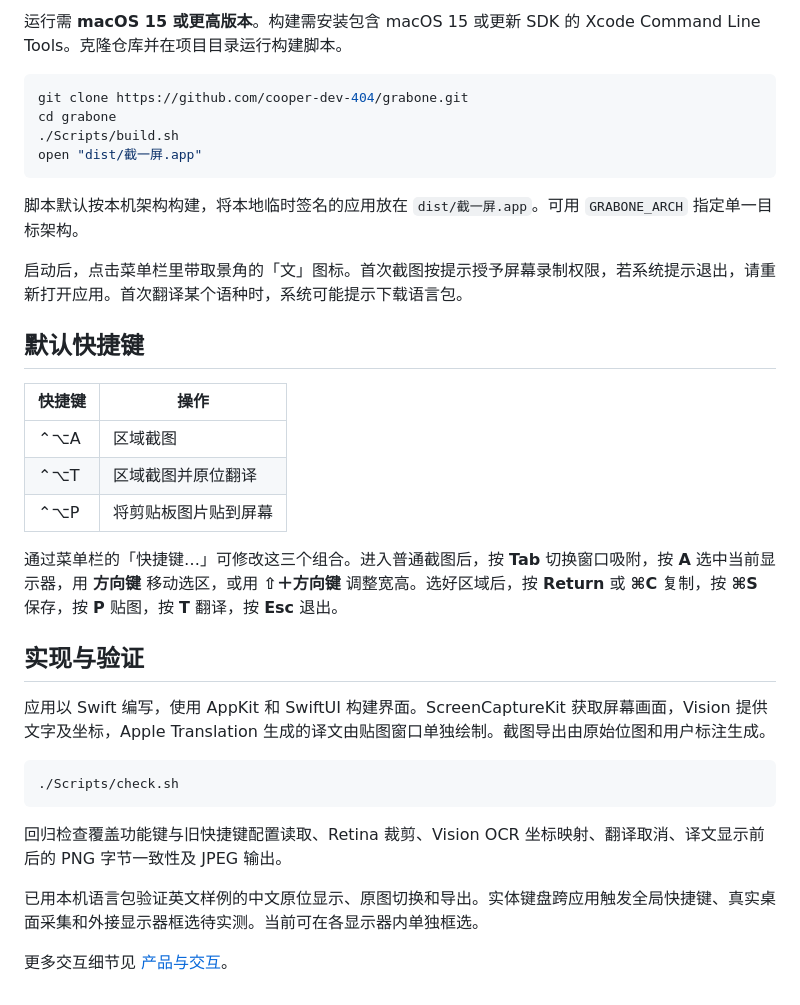
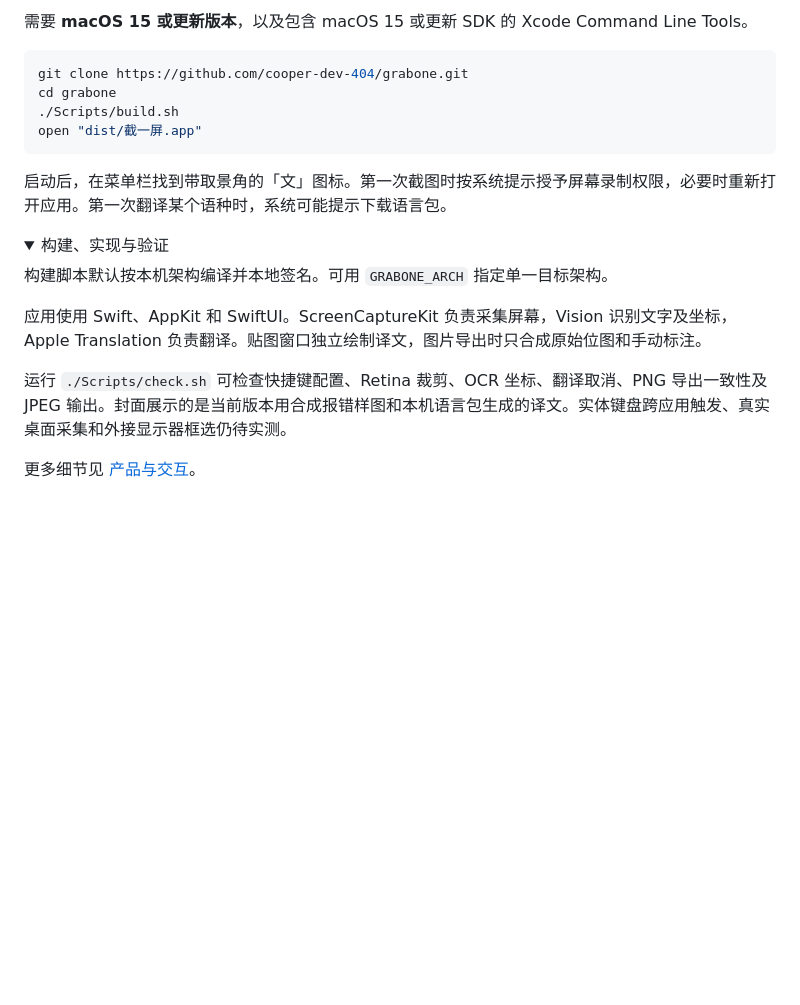
Before and after one commit to cooper-dev-404/grabone, a Markdown page: README.md, the part around one of its changes. Drawn GitHub-style; folded sections open; blank space fills up the shorter version.

````diff
--- a/README.md
+++ b/README.md
@@ -28,5 +55,5 @@
 
-运行需 **macOS 15 或更高版本**。构建需安装包含 macOS 15 或更新 SDK 的 Xcode Command Line Tools。克隆仓库并在项目目录运行构建脚本。
+需要 **macOS 15 或更新版本**，以及包含 macOS 15 或更新 SDK 的 Xcode Command Line Tools。
 
 ```bash
 git clone https://github.com/cooper-dev-404/grabone.git
@@ -35,30 +62,17 @@ cd grabone
 open "dist/截一屏.app"
 ```
 
-脚本默认按本机架构构建，将本地临时签名的应用放在 `dist/截一屏.app`。可用 `GRABONE_ARCH` 指定单一目标架构。
+启动后，在菜单栏找到带取景角的「文」图标。第一次截图时按系统提示授予屏幕录制权限，必要时重新打开应用。第一次翻译某个语种时，系统可能提示下载语言包。
 
-启动后，点击菜单栏里带取景角的「文」图标。首次截图按提示授予屏幕录制权限，若系统提示退出，请重新打开应用。首次翻译某个语种时，系统可能提示下载语言包。
+<details>
+<summary>构建、实现与验证</summary>
 
-## 默认快捷键
+构建脚本默认按本机架构编译并本地签名。可用 `GRABONE_ARCH` 指定单一目标架构。
 
-| 快捷键 | 操作 |
-| --- | --- |
-| ⌃⌥A | 区域截图 |
-| ⌃⌥T | 区域截图并原位翻译 |
-| ⌃⌥P | 将剪贴板图片贴到屏幕 |
+应用使用 Swift、AppKit 和 SwiftUI。ScreenCaptureKit 负责采集屏幕，Vision 识别文字及坐标，Apple Translation 负责翻译。贴图窗口独立绘制译文，图片导出时只合成原始位图和手动标注。
 
-通过菜单栏的「快捷键…」可修改这三个组合。进入普通截图后，按 **Tab** 切换窗口吸附，按 **A** 选中当前显示器，用 **方向键** 移动选区，或用 **⇧＋方向键** 调整宽高。选好区域后，按 **Return** 或 **⌘C** 复制，按 **⌘S** 保存，按 **P** 贴图，按 **T** 翻译，按 **Esc** 退出。
+运行 `./Scripts/check.sh` 可检查快捷键配置、Retina 裁剪、OCR 坐标、翻译取消、PNG 导出一致性及 JPEG 输出。封面展示的是当前版本用合成报错样图和本机语言包生成的译文。实体键盘跨应用触发、真实桌面采集和外接显示器框选仍待实测。
 
-## 实现与验证
+更多细节见 [产品与交互](产品与交互.md)。
 
-应用以 Swift 编写，使用 AppKit 和 SwiftUI 构建界面。ScreenCaptureKit 获取屏幕画面，Vision 提供文字及坐标，Apple Translation 生成的译文由贴图窗口单独绘制。截图导出由原始位图和用户标注生成。
-
-```bash
-./Scripts/check.sh
-```
-
-回归检查覆盖功能键与旧快捷键配置读取、Retina 裁剪、Vision OCR 坐标映射、翻译取消、译文显示前后的 PNG 字节一致性及 JPEG 输出。
-
-已用本机语言包验证英文样例的中文原位显示、原图切换和导出。实体键盘跨应用触发全局快捷键、真实桌面采集和外接显示器框选待实测。当前可在各显示器内单独框选。
-
-更多交互细节见 [产品与交互](产品与交互.md)。
+</details>
````
Also changed, not shown: other parts of README.md (+43 -16 lines), docs/images/capture-toolbar.png (added), docs/images/cover-mobile.png (added), docs/images/cover.png (added), docs/images/translation-original.png (deleted), docs/images/translation-overlay.png (deleted).
